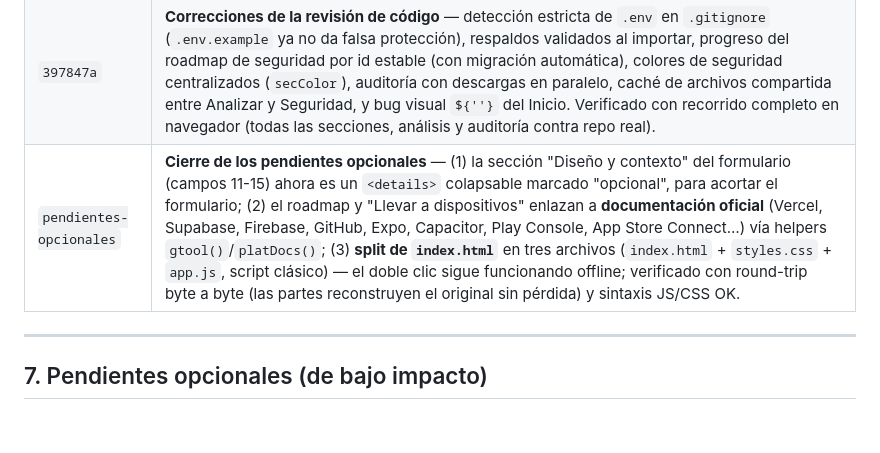
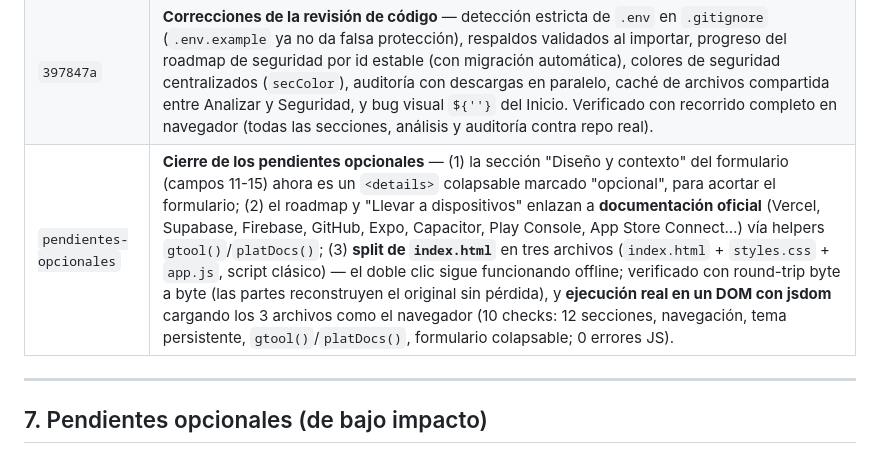
Before and after one commit to giopark4444-commits/mapa-de-apps-v2, a Markdown page: RESUMEN.md, the part around the change. Rendered like a GitHub page; blank space fills up the shorter version.

Commit message:
RESUMEN: registrar verificación del split con jsdom (10 checks, 0 errores)

```diff
--- a/RESUMEN.md
+++ b/RESUMEN.md
@@ -127,7 +127,7 @@ Tres pestañas:
 | `panel-ajustes` | **Sección 12 · Ajustes** — panel de personalización en vivo: tema, 5 acentos, intensidad del glow, riel (iconos y comportamiento), texto (tamaño/tono/contraste); persistido en `maPrefs` con validación; "Restaurar todo". Verificado en navegador (14 checks + persistencia tras recarga, 0 errores JS). |
 | `rediseno-precision` | **Rediseño estético "Precisión"** — doble tema claro/oscuro persistente, riel de iconos colapsable con numeración técnica, violeta único con glow, anillo-instrumento con marcas de dial, tarjetas con marcas de registro, inputs de línea inferior, insignias de contorno monospace. Contenido, flujos y lógica intactos; verificado con recorrido completo en navegador en ambos temas (23 checks, 0 errores JS). Spec y plan en `docs/superpowers/`. |
 | `397847a` | **Correcciones de la revisión de código** — detección estricta de `.env` en `.gitignore` (`.env.example` ya no da falsa protección), respaldos validados al importar, progreso del roadmap de seguridad por id estable (con migración automática), colores de seguridad centralizados (`secColor`), auditoría con descargas en paralelo, caché de archivos compartida entre Analizar y Seguridad, y bug visual `${''}` del Inicio. Verificado con recorrido completo en navegador (todas las secciones, análisis y auditoría contra repo real). |
-| `pendientes-opcionales` | **Cierre de los pendientes opcionales** — (1) la sección "Diseño y contexto" del formulario (campos 11-15) ahora es un `<details>` colapsable marcado "opcional", para acortar el formulario; (2) el roadmap y "Llevar a dispositivos" enlazan a **documentación oficial** (Vercel, Supabase, Firebase, GitHub, Expo, Capacitor, Play Console, App Store Connect…) vía helpers `gtool()`/`platDocs()`; (3) **split de `index.html`** en tres archivos (`index.html` + `styles.css` + `app.js`, script clásico) — el doble clic sigue funcionando offline; verificado con round-trip byte a byte (las partes reconstruyen el original sin pérdida) y sintaxis JS/CSS OK. |
+| `pendientes-opcionales` | **Cierre de los pendientes opcionales** — (1) la sección "Diseño y contexto" del formulario (campos 11-15) ahora es un `<details>` colapsable marcado "opcional", para acortar el formulario; (2) el roadmap y "Llevar a dispositivos" enlazan a **documentación oficial** (Vercel, Supabase, Firebase, GitHub, Expo, Capacitor, Play Console, App Store Connect…) vía helpers `gtool()`/`platDocs()`; (3) **split de `index.html`** en tres archivos (`index.html` + `styles.css` + `app.js`, script clásico) — el doble clic sigue funcionando offline; verificado con round-trip byte a byte (las partes reconstruyen el original sin pérdida), y **ejecución real en un DOM con jsdom** cargando los 3 archivos como el navegador (10 checks: 12 secciones, navegación, tema persistente, `gtool()`/`platDocs()`, formulario colapsable; 0 errores JS). |
 
 ---
 
```
